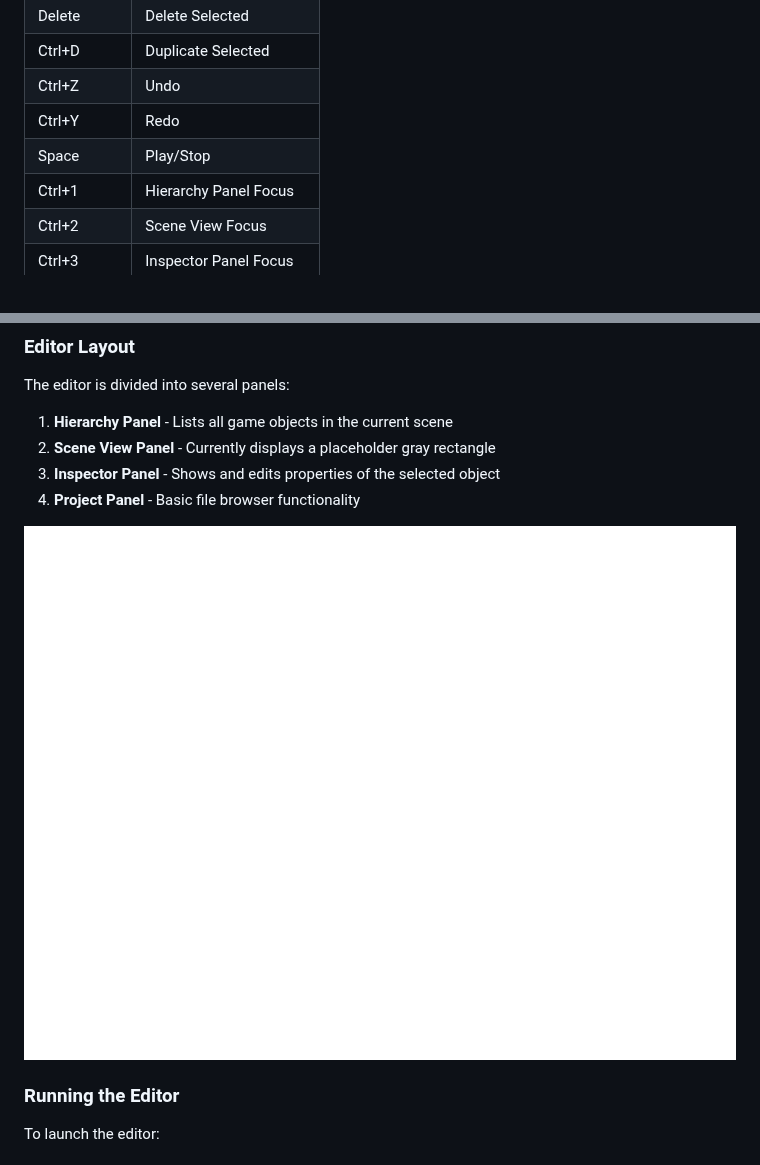
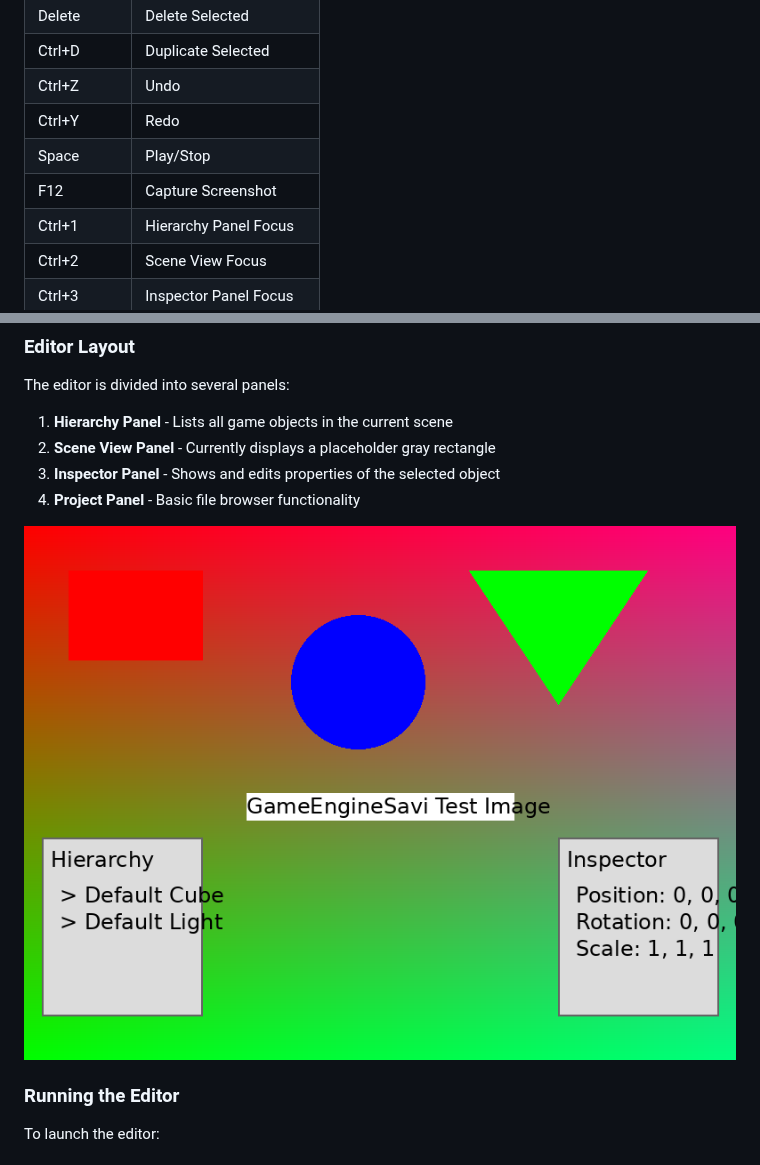
Before and after one commit to ignaciosgithub/GameEngineSavi, a Markdown page: README.md, 2 parts joined by grey strips. GitHub-like rendering; pictures changed too: screenshots/editor/editor_interface.png.

Commit message:
Add frame-to-file rendering capability with F12 screenshot shortcut
Co-Authored-By: IGNACIO SAVI <isavigualco@gmail.com>

```diff
--- a/README.md
+++ b/README.md
@@ -321,6 +321,7 @@ The editor camera is positioned at (0, 2, 5) by default, looking at the origin (
 | Ctrl+Z | Undo |
 | Ctrl+Y | Redo |
 | Space | Play/Stop |
+| F12 | Capture Screenshot |
 | Ctrl+1 | Hierarchy Panel Focus |
 | Ctrl+2 | Scene View Focus |
 | Ctrl+3 | Inspector Panel Focus |
```
Also changed, not shown: other parts of README.md (+27 -0 lines), 9 other files.
